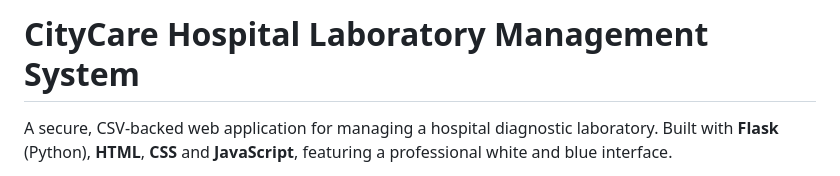
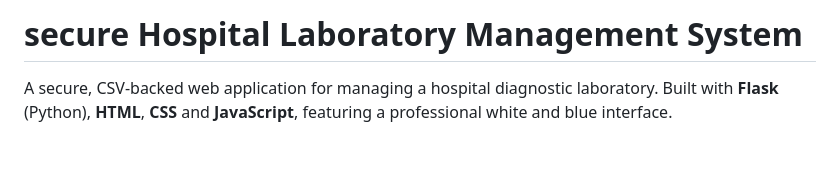
Before and after one commit to bharathr9344-source/NTC-shms, a Markdown page: README.md, the part around the change. Rendered like a GitHub page; blank space fills up the shorter version.

```diff
--- a/README.md
+++ b/README.md
@@ -1,4 +1,4 @@
-# CityCare Hospital Laboratory Management System
+# secure Hospital Laboratory Management System
 
 A secure, CSV-backed web application for managing a hospital diagnostic laboratory. Built with **Flask** (Python), **HTML**, **CSS** and **JavaScript**, featuring a professional white and blue interface.
 
```
